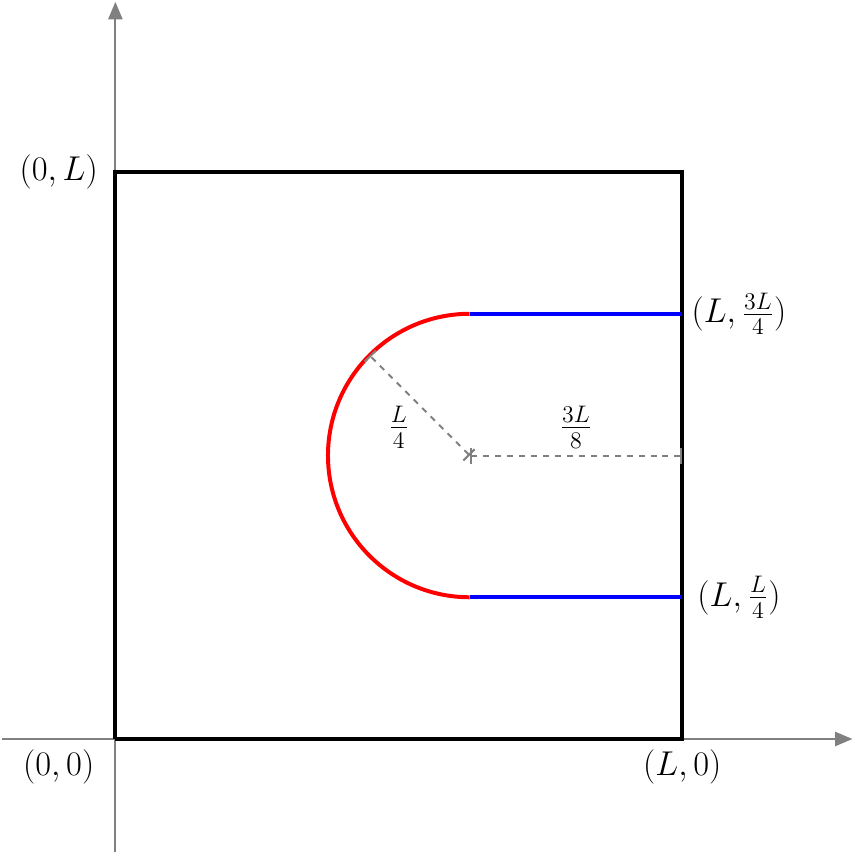
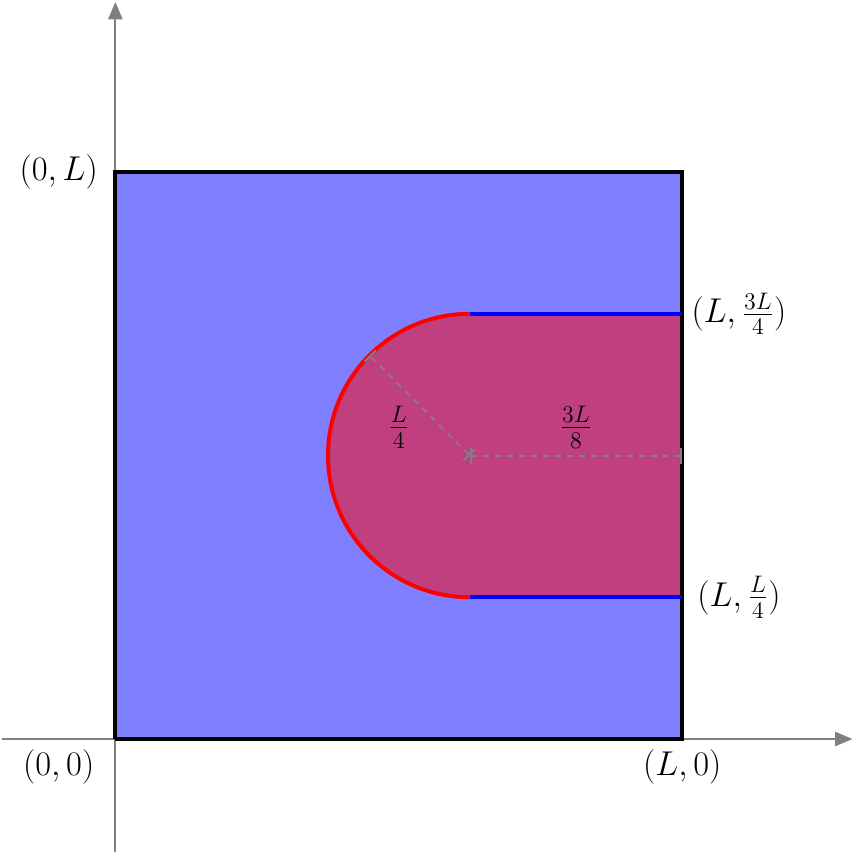
Before and after one commit to enigne/Levelset, a LaTeX document (PostProcessing/Manuscript/tex/semicircle.tex): part of the page, cut so that both start at the same text. Compiled offline with pdfLaTeX.

Commit message:
fill colors in the areas

```diff
--- a/PostProcessing/Manuscript/tex/semicircle.tex
+++ b/PostProcessing/Manuscript/tex/semicircle.tex
@@ -53,6 +53,13 @@
 	\draw [axis] (xcoordleft) -> (xcoordright);
 	\draw [axis] (ycoordleft) -> (ycoordright);
 
+	% ice -- blue
+   \fill [opacity=0.5,blue] (lowleft) -- (lowright) -- (upright) -- (upleft) -- (lowleft);
+   % no ice -- red
+   \fill [opacity=0.5,red] (arcstart) -- ($(arcstart)+({3/8*\xmax},0)$) --
+	($(arcend)+({3/8*\xmax},0)$) -- (arcend) -- (arcstart) --
+	(arcstart) arc (90:270:{(\ymax-\ymin)/4});
+
 	% The square
 	\draw[boundary] plot coordinates {(lowleft) (lowright) (upright) (upleft) (lowleft)};
 
```
Also changed, not shown: PostProcessing/Manuscript/tex/rectangle.tex (+6 -0 lines).
